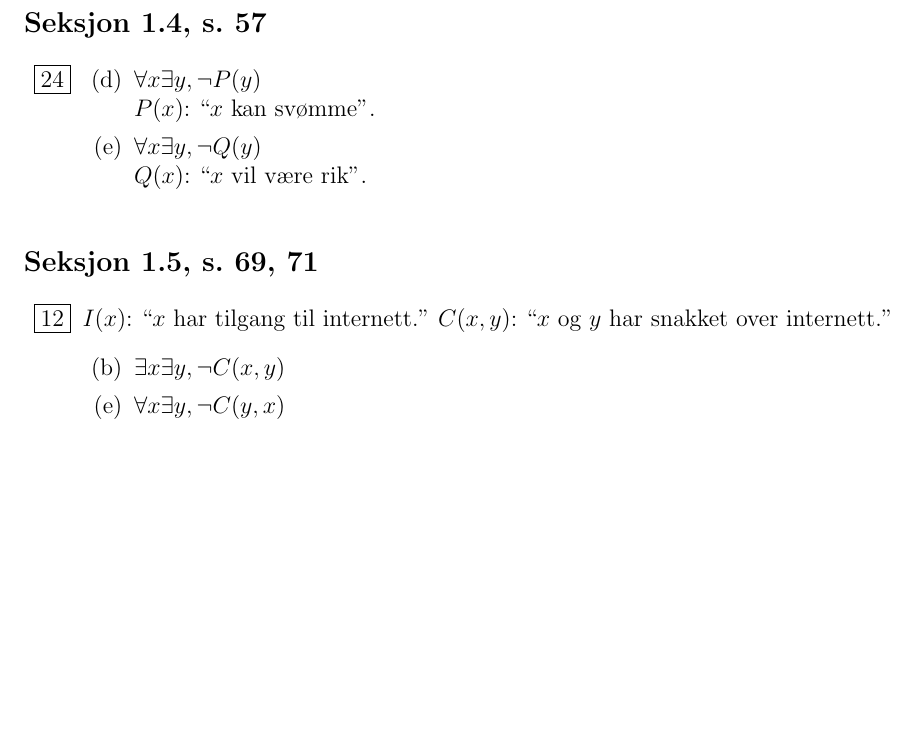
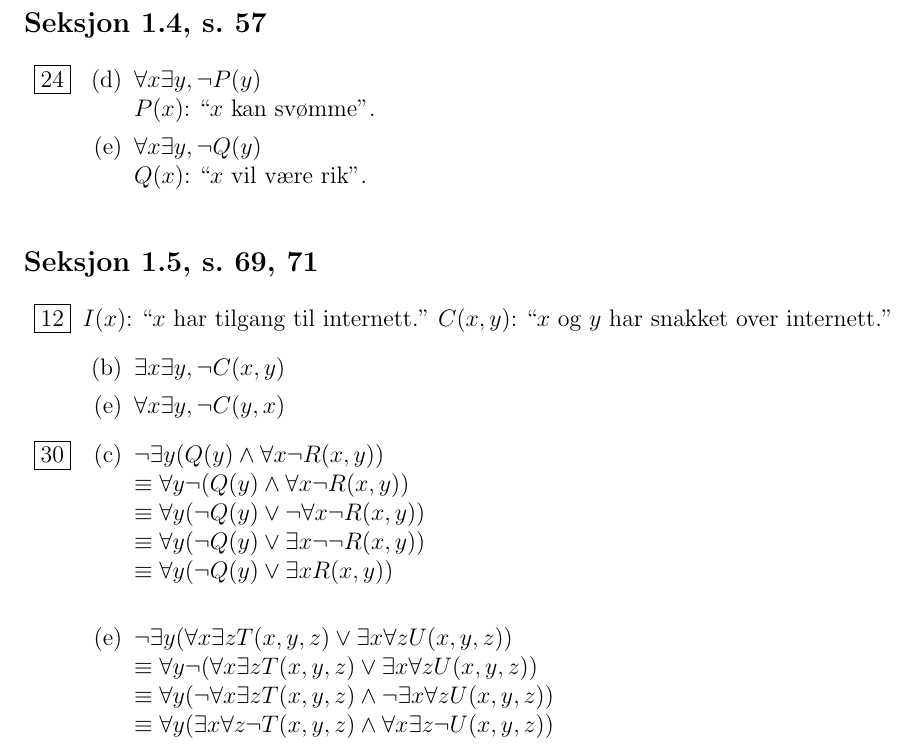
Before and after one commit to havardnyboe/emner-ntnu, a LaTeX document (TMA4140-DiskMat/øving1/oving1.tex): part of page 3 of 3, cut so that both start at the same text, the shorter picture padded with empty space. Compiled offline with pdfLaTeX.

Commit message:
resten av øving1

```diff
--- a/TMA4140-DiskMat/øving1/oving1.tex
+++ b/TMA4140-DiskMat/øving1/oving1.tex
@@ -139,6 +139,18 @@ amsmath,stmaryrd,amssymb}               % ANDRE MATTE PAKKER
               \item [(b)] $\exists x \exists y, \neg C(x,y)$
               \item [(e)] $\forall x \exists y, \neg C(y,x)$
           \end{enumerate}
+    \item [\boxed{30}]
+          \begin{enumerate}
+              \item [(c)] $\neg \exists y (Q(y) \land \forall x \neg R(x,y))$ \\
+                    $\equiv \forall y \neg (Q(y) \land \forall x \neg R(x,y))$ \\
+                    $\equiv \forall y (\neg Q(y) \lor \neg \forall x \neg R(x,y))$ \\
+                    $\equiv \forall y (\neg Q(y) \lor \exists x \neg \neg R(x,y))$ \\
+                    $\equiv \forall y (\neg Q(y) \lor \exists x R(x,y))$ \\
+              \item[(e)] $\neg \exists y (\forall x \exists z T(x,y,z) \lor \exists x \forall z U(x,y,z))$ \\
+                    $\equiv \forall y \neg (\forall x \exists z T(x,y,z) \lor \exists x \forall z U(x,y,z))$ \\
+                    $\equiv \forall y (\neg \forall x \exists z T(x,y,z) \land \neg \exists x \forall z U(x,y,z))$ \\
+                    $\equiv \forall y (\exists x \forall z \neg T(x,y,z) \land \forall x \exists z \neg U(x,y,z))$ \\
+          \end{enumerate}
 \end{enumerate}
 
 \end{document}
```
Also changed, not shown: TMA4140-DiskMat/øving1/oving1.pdf.
